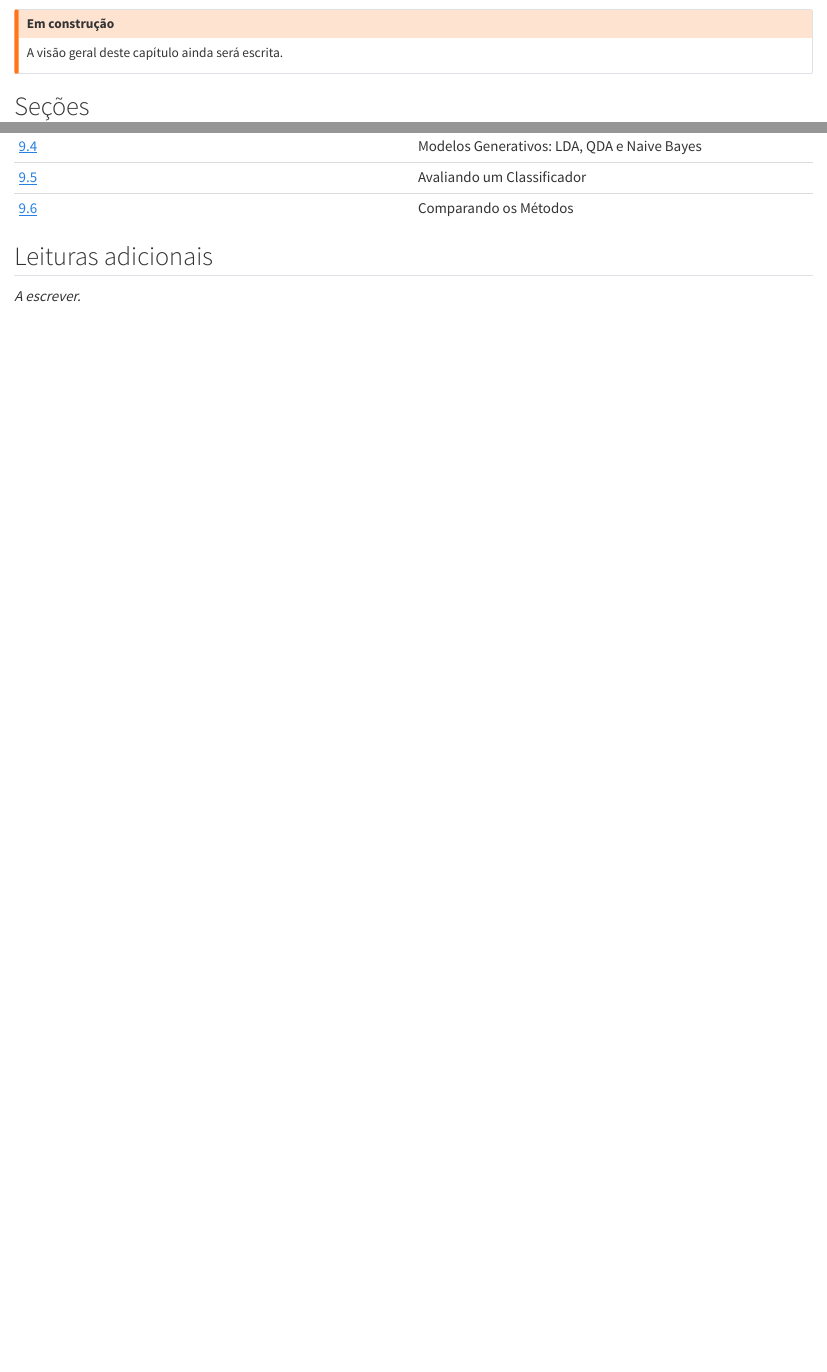
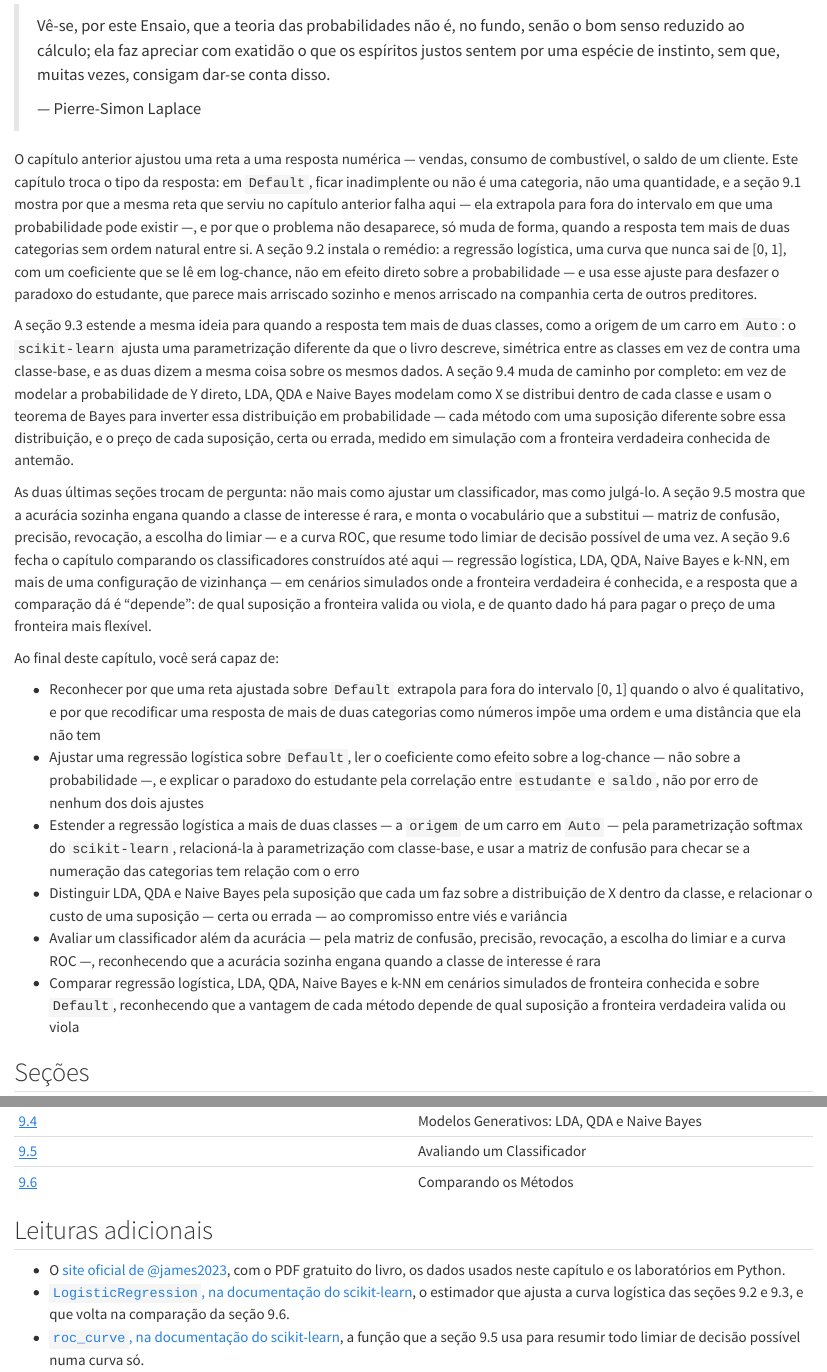
Before and after one commit to BragaD/UnDF-Bases5-CienciaDeDados-202602, a Quarto document (content/cap09/index.qmd): the page in a window 1100 px wide, from 180 px down before the commit and from 190 px down after it, and a second part further down, joined at a grey line. Rendered offline with R 4.5, knitr and Pandoc in place of Quarto, with nearby package versions.

Commit message:
feat(cap09): index.qmd — epígrafe, objetivos e correspondência ao capítulo 4 do ISLP
Co-Authored-By: Claude Sonnet 5 <noreply@anthropic.com>
Claude-Session: https://claude.ai/code/session_01JTEHyd2eYKaWkYgXyEeEf9

```diff
--- a/content/cap09/index.qmd
+++ b/content/cap09/index.qmd
@@ -10,6 +9,21 @@ Este capítulo corresponde ao capítulo 4 de @james2023.
-## Em construção
-A visão geral deste capítulo ainda será escrita.
-:::
+> Vê-se, por este Ensaio, que a teoria das probabilidades não é, no fundo, senão o bom senso reduzido ao cálculo; ela faz apreciar com exatidão o que os espíritos justos sentem por uma espécie de instinto, sem que, muitas vezes, consigam dar-se conta disso.
+>
+> — Pierre-Simon Laplace
+
+O capítulo anterior ajustou uma reta a uma resposta numérica — vendas, consumo de combustível, o saldo de um cliente. Este capítulo troca o tipo da resposta: em `Default`, ficar inadimplente ou não é uma categoria, não uma quantidade, e a seção 9.1 mostra por que a mesma reta que serviu no capítulo anterior falha aqui — ela extrapola para fora do intervalo em que uma probabilidade pode existir —, e por que o problema não desaparece, só muda de forma, quando a resposta tem mais de duas categorias sem ordem natural entre si. A seção 9.2 instala o remédio: a regressão logística, uma curva que nunca sai de [0, 1], com um coeficiente que se lê em log-chance, não em efeito direto sobre a probabilidade — e usa esse ajuste para desfazer o paradoxo do estudante, que parece mais arriscado sozinho e menos arriscado na companhia certa de outros preditores.
+
+A seção 9.3 estende a mesma ideia para quando a resposta tem mais de duas classes, como a origem de um carro em `Auto`: o `scikit-learn` ajusta uma parametrização diferente da que o livro descreve, simétrica entre as classes em vez de contra uma classe-base, e as duas dizem a mesma coisa sobre os mesmos dados. A seção 9.4 muda de caminho por completo: em vez de modelar a probabilidade de Y direto, LDA, QDA e Naive Bayes modelam como X se distribui dentro de cada classe e usam o teorema de Bayes para inverter essa distribuição em probabilidade — cada método com uma suposição diferente sobre essa distribuição, e o preço de cada suposição, certa ou errada, medido em simulação com a fronteira verdadeira conhecida de antemão.
+
+As duas últimas seções trocam de pergunta: não mais como ajustar um classificador, mas como julgá-lo. A seção 9.5 mostra que a acurácia sozinha engana quando a classe de interesse é rara, e monta o vocabulário que a substitui — matriz de confusão, precisão, revocação, a escolha do limiar — e a curva ROC, que resume todo limiar de decisão possível de uma vez. A seção 9.6 fecha o capítulo comparando os classificadores construídos até aqui — regressão logística, LDA, QDA, Naive Bayes e k-NN, em mais de uma configuração de vizinhança — em cenários simulados onde a fronteira verdadeira é conhecida, e a resposta que a comparação dá é "depende": de qual suposição a fronteira valida ou viola, e de quanto dado há para pagar o preço de uma fronteira mais flexível.
+
+Ao final deste capítulo, você será capaz de:
+
+- Reconhecer por que uma reta ajustada sobre `Default` extrapola para fora do intervalo [0, 1] quando o alvo é qualitativo, e por que recodificar uma resposta de mais de duas categorias como números impõe uma ordem e uma distância que ela não tem
+- Ajustar uma regressão logística sobre `Default`, ler o coeficiente como efeito sobre a log-chance — não sobre a probabilidade —, e explicar o paradoxo do estudante pela correlação entre `estudante` e `saldo`, não por erro de nenhum dos dois ajustes
+- Estender a regressão logística a mais de duas classes — a `origem` de um carro em `Auto` — pela parametrização softmax do `scikit-learn`, relacioná-la à parametrização com classe-base, e usar a matriz de confusão para checar se a numeração das categorias tem relação com o erro
+- Distinguir LDA, QDA e Naive Bayes pela suposição que cada um faz sobre a distribuição de X dentro da classe, e relacionar o custo de uma suposição — certa ou errada — ao compromisso entre viés e variância
+- Avaliar um classificador além da acurácia — pela matriz de confusão, precisão, revocação, a escolha do limiar e a curva ROC —, reconhecendo que a acurácia sozinha engana quando a classe de interesse é rara
+- Comparar regressão logística, LDA, QDA, Naive Bayes e k-NN em cenários simulados de fronteira conhecida e sobre `Default`, reconhecendo que a vantagem de cada método depende de qual suposição a fronteira verdadeira valida ou viola
 
 ## Seções
 
@@ -24,4 +38,6 @@ A visão geral deste capítulo ainda será escrita.
 
 ## Leituras adicionais
 
-*A escrever.*
+- O [site oficial de @james2023](https://www.statlearning.com), com o PDF gratuito do livro, os dados usados neste capítulo e os laboratórios em Python.
+- [`LogisticRegression`, na documentação do scikit-learn](https://scikit-learn.org/stable/modules/generated/sklearn.linear_model.LogisticRegression.html), o estimador que ajusta a curva logística das seções 9.2 e 9.3, e que volta na comparação da seção 9.6.
+- [`roc_curve`, na documentação do scikit-learn](https://scikit-learn.org/stable/modules/generated/sklearn.metrics.roc_curve.html), a função que a seção 9.5 usa para resumir todo limiar de decisão possível numa curva só.
```
Also changed, not shown: content/cap09/index.qmd (1 more changed lines), 1 other file.
